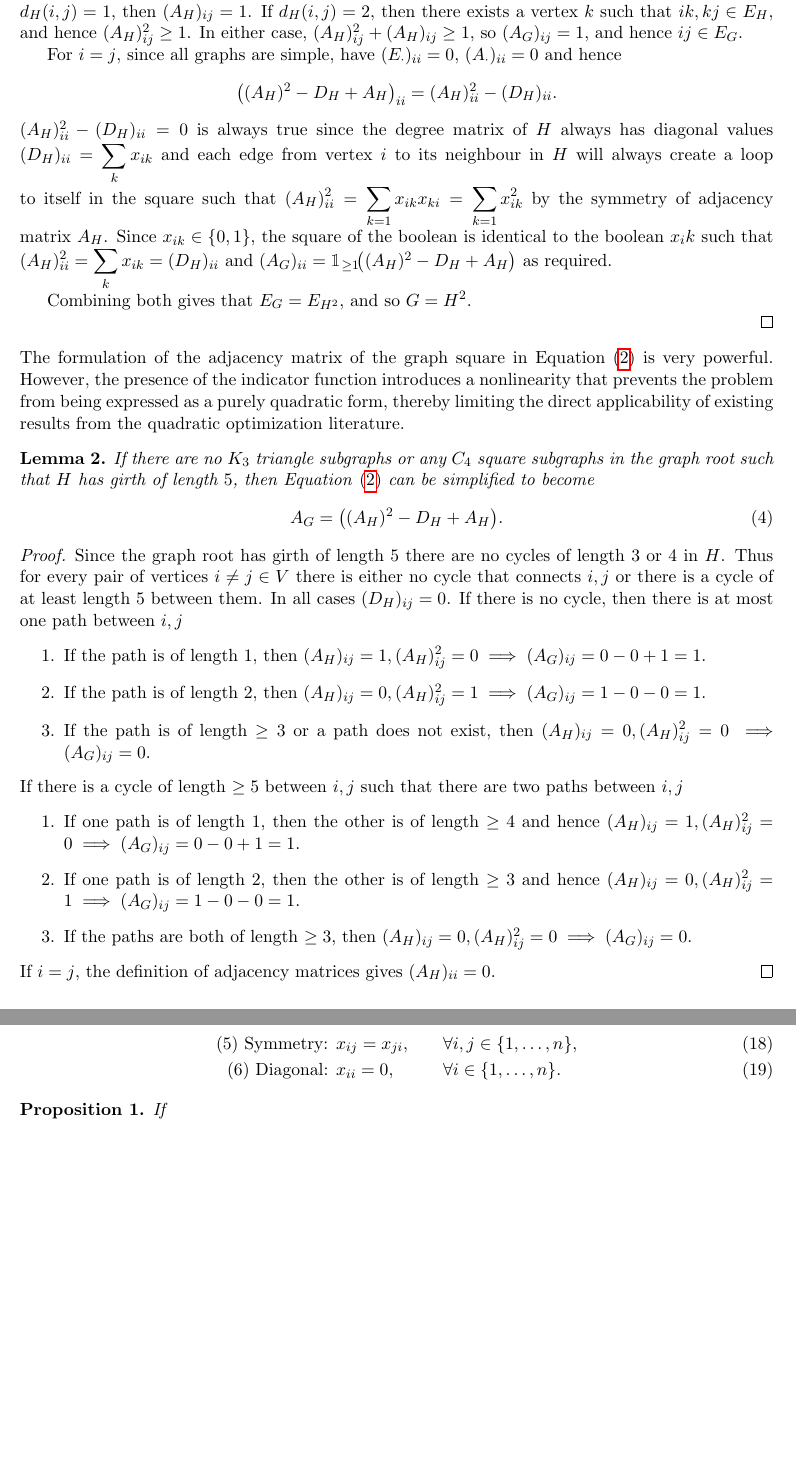
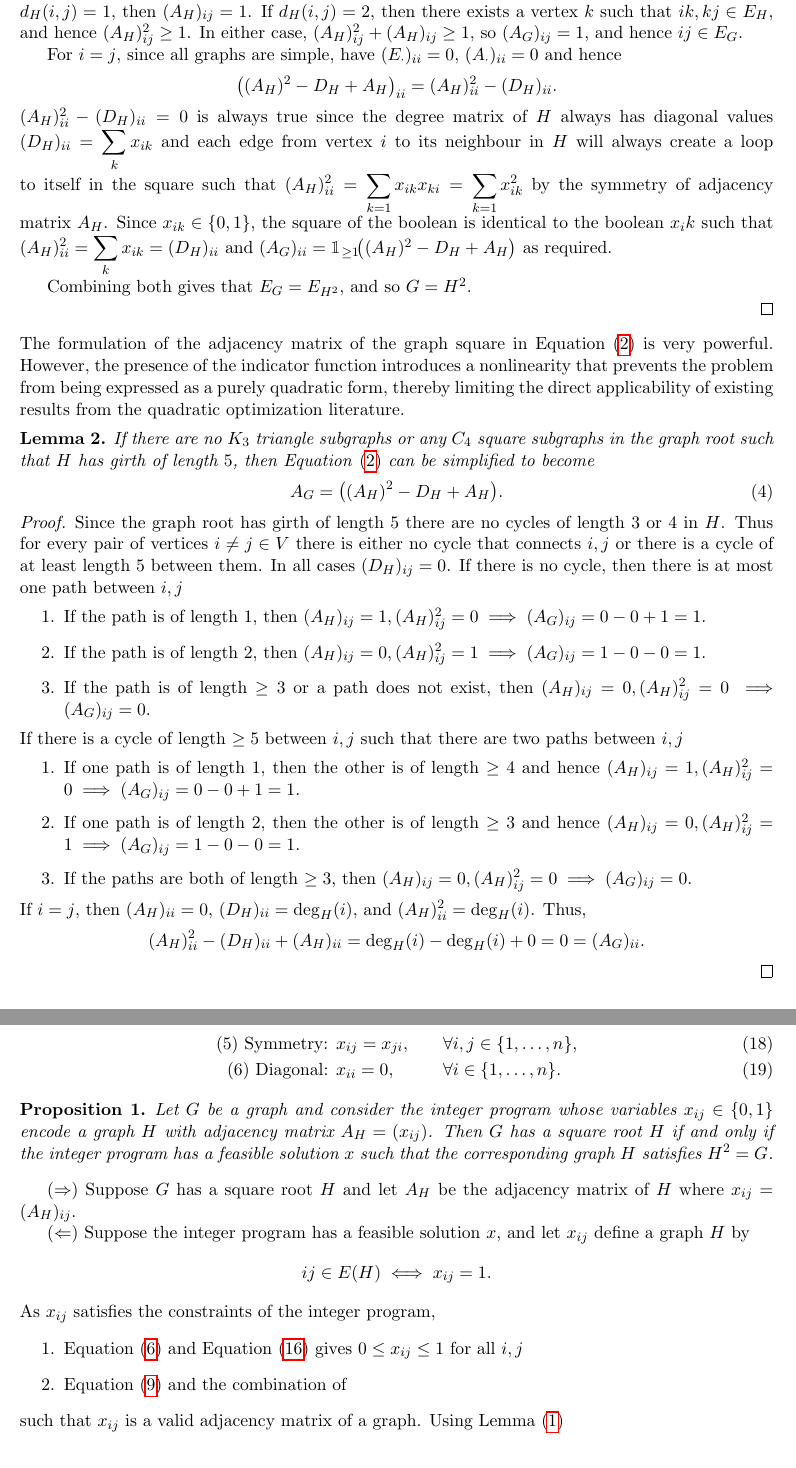
Before and after one commit to Hellwoodoo/Graph-Squares, a LaTeX paper (Optimization of Graph Squares/Optimization of Graph Squares.tex): two parts of pages 3 and 5 of 17, joined at a grey line, cut so that both start at the same text, the shorter picture padded with empty space. Compiled offline with pdfLaTeX.

Commit message:
Updating .tex file and updating analysis to include dismantlable

```diff
--- a/Optimization of Graph Squares/Optimization of Graph Squares.tex
+++ b/Optimization of Graph Squares/Optimization of Graph Squares.tex
@@ -137,7 +137,7 @@ The formulation of the adjacency matrix of the graph square in Equation~\eqref{e
 However, the presence of the indicator function introduces a nonlinearity that prevents the problem from being expressed
 as a purely quadratic form, thereby limiting the direct applicability of existing results from the quadratic optimization literature.
 
-\begin{lemma}
+\begin{lemma} \label{lemma::no_indicator_girth_5}
   If there are no $K_3$ triangle subgraphs or any $C_4$ square subgraphs in the graph root such that $H$ has girth of length $5$,
   then  Equation~\eqref{eq::fund_adj_eq_undirected} can be simplified to become
   \begin{equation} \label{eq::fund_adj_eq_undirected_no_indicator}
@@ -161,7 +161,11 @@ as a purely quadratic form, thereby limiting the direct applicability of existin
     \item If one path is of length $2$, then the other is of length $\geq 3$ and hence $(A_H)_{ij} = 0, (A_H)^2_{ij} = 1 \implies (A_G)_{ij} = 1 - 0 - 0 = 1$.
     \item If the paths are both of length $\geq 3$,  then $(A_H)_{ij} = 0, (A_H)^2_{ij} = 0 \implies (A_G)_{ij} = 0$.
   \end{enumerate}
-  If $i = j$, the definition of adjacency matrices gives $(A_H)_{ii} = 0$.
+  If $i = j$, then \((A_H)_{ii} = 0\), \((D_H)_{ii} = \deg_H(i)\), and \((A_H)^2_{ii} = \deg_H(i)\). Thus,
+  \[
+  (A_H)^2_{ii} - (D_H)_{ii} + (A_H)_{ii}
+  = \deg_H(i) - \deg_H(i) + 0 = 0 = (A_G)_{ii}.
+  \]
 \end{proof}
 
 \subsection{Integer Program} \label{subsec::IP}
@@ -287,9 +291,29 @@ introduces artificial degeneracy in the linear program.
 &&\qquad \forall i \in \{1, \dots, n\}.  \label{eq::IP_diagonal_x}
 \end{alignat}
 
-\begin{proposition}
-  If
+\begin{proposition} \label{prop::IP_gives_root}
+Let $G$ be a graph and consider the integer program whose variables $x_{ij} \in \{0,1\}$ encode a graph
+$H$ with adjacency matrix $A_H = (x_{ij})$. Then $G$ has a square root $H$ if and only if the integer
+program has a feasible solution $x$ such that the corresponding graph $H$ satisfies $H^2 = G$.
 \end{proposition}
+($\Rightarrow$) Suppose $G$ has a square root $H$ and let $A_H$ be the adjacency matrix of $H$ where $x_{ij} = (A_H)_{ij}$.
+% We show that $x$ satisfies all the constraints of the integer program.
+
+
+($\Leftarrow$) Suppose the integer program has a feasible solution $x$, and let $x_{ij}$ define a graph $H$ by
+\[
+ij \in E(H) \iff x_{ij} = 1.
+\]
+% We show that $H^2 = G$.
+As $x_{ij}$ satisfies the constraints of the integer program,
+\begin{enumerate}
+  \item Equation~\eqref{eq::IP_x_variable} and Equation~\eqref{eq::IP_x_upper_bound} gives $0 \leq x_{ij} \leq 1$ for all $i,j$
+  \item Equation~\eqref{eq::IP_fund_matrix} and the combination of
+\end{enumerate}
+such that $x_{ij}$ is a valid adjacency matrix of a graph.
+Using Lemma~\eqref{lemma:G_equal_to_H^2}
+
+
 
 \subsection{Linear Program} \label{subsec::LP}
 
```
Also changed, not shown: Optimization of Graph Squares/Optimization of Graph Squares.pdf, Optimization of Graph Squares/Optimization of Graph Squares.tex (2 more changed lines), 1 other file.
